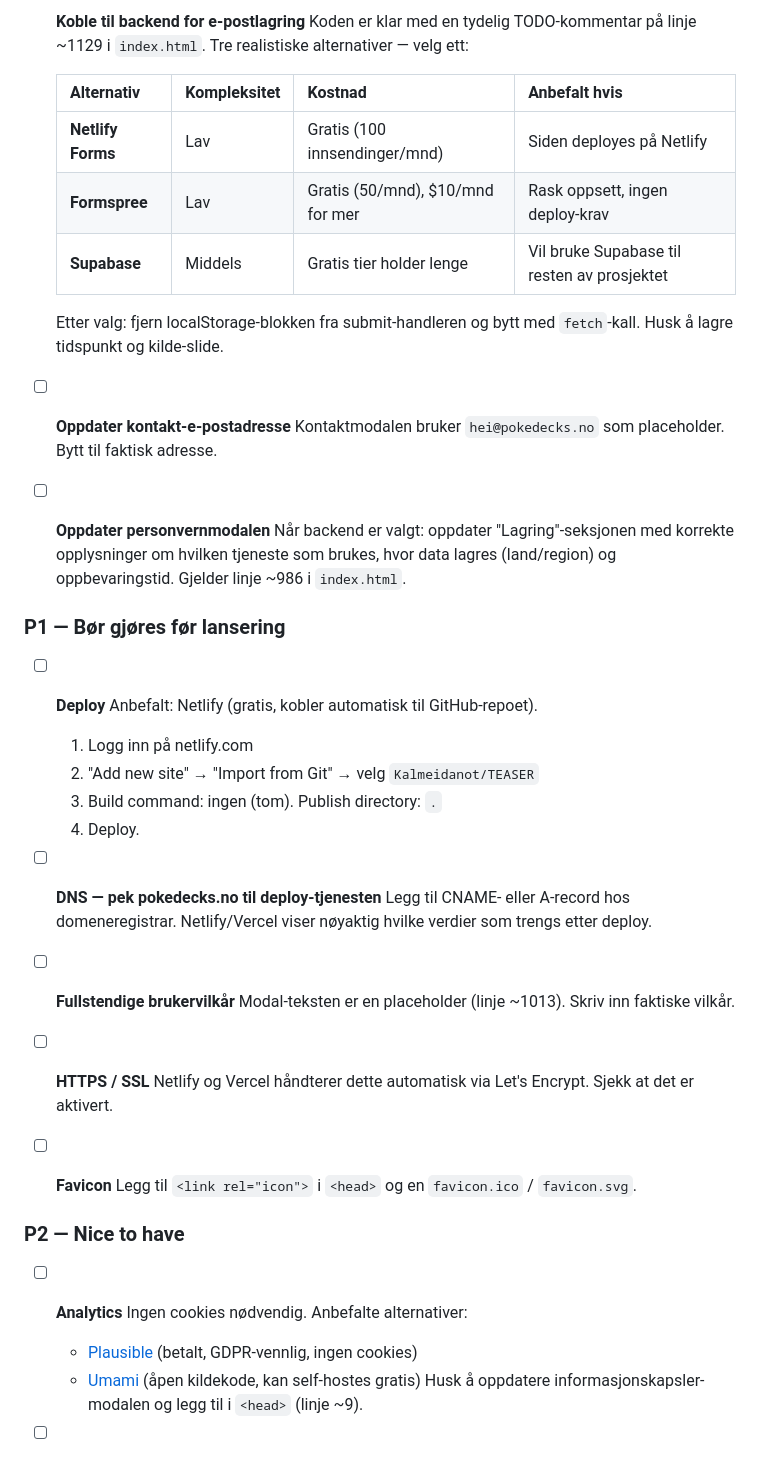
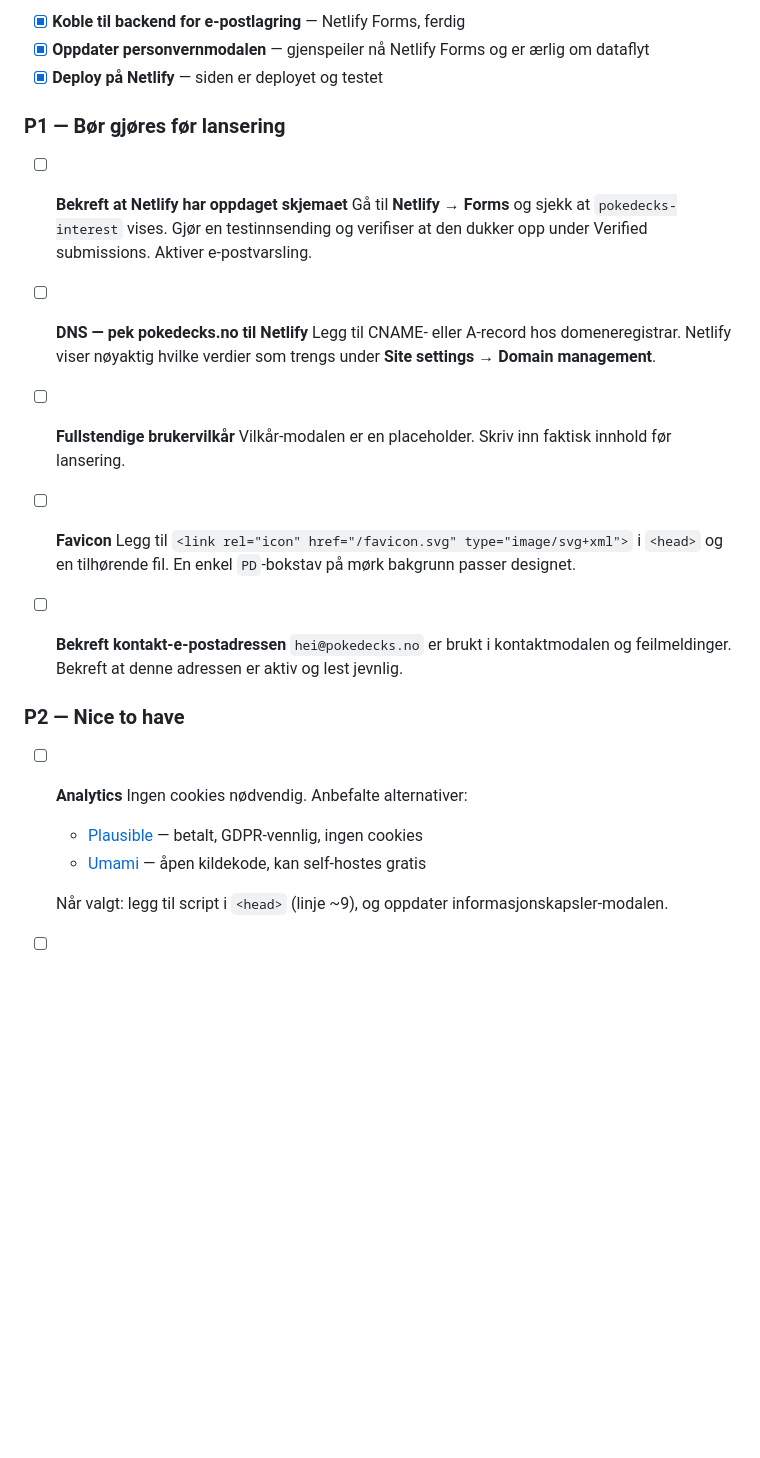
Before and after one commit to Kalmeidanot/TEASER, a Markdown page: handoff.md, the part around one of its changes. Rendered like a GitHub page; blank space fills up the shorter version.

```diff
--- a/handoff.md
+++ b/handoff.md
@@ -91,49 +121,32 @@ python -m http.server 8080
 
-- [ ] **Koble til backend for e-postlagring**
-  Koden er klar med en tydelig TODO-kommentar på linje ~1129 i `index.html`.
-  Tre realistiske alternativer — velg ett:
-
-  | Alternativ | Kompleksitet | Kostnad | Anbefalt hvis |
-  |---|---|---|---|
-  | **Netlify Forms** | Lav | Gratis (100 innsendinger/mnd) | Siden deployes på Netlify |
-  | **Formspree** | Lav | Gratis (50/mnd), $10/mnd for mer | Rask oppsett, ingen deploy-krav |
-  | **Supabase** | Middels | Gratis tier holder lenge | Vil bruke Supabase til resten av prosjektet |
-
-  Etter valg: fjern localStorage-blokken fra submit-handleren og bytt med `fetch`-kall. Husk å lagre tidspunkt og kilde-slide.
-
-- [ ] **Oppdater kontakt-e-postadresse**
-  Kontaktmodalen bruker `hei@pokedecks.no` som placeholder. Bytt til faktisk adresse.
-
-- [ ] **Oppdater personvernmodalen**
-  Når backend er valgt: oppdater "Lagring"-seksjonen med korrekte opplysninger om hvilken tjeneste som brukes, hvor data lagres (land/region) og oppbevaringstid. Gjelder linje ~986 i `index.html`.
+- [x] **Koble til backend for e-postlagring** — Netlify Forms, ferdig
+- [x] **Oppdater personvernmodalen** — gjenspeiler nå Netlify Forms og er ærlig om dataflyt
+- [x] **Deploy på Netlify** — siden er deployet og testet
 
 ### P1 — Bør gjøres før lansering
 
-- [ ] **Deploy**
-  Anbefalt: Netlify (gratis, kobler automatisk til GitHub-repoet).
-  1. Logg inn på netlify.com
-  2. "Add new site" → "Import from Git" → velg `Kalmeidanot/TEASER`
-  3. Build command: ingen (tom). Publish directory: `.`
-  4. Deploy.
+- [ ] **Bekreft at Netlify har oppdaget skjemaet**
+  Gå til **Netlify → Forms** og sjekk at `pokedecks-interest` vises. Gjør en testinnsending og verifiser at den dukker opp under Verified submissions. Aktiver e-postvarsling.
 
-- [ ] **DNS — pek pokedecks.no til deploy-tjenesten**
-  Legg til CNAME- eller A-record hos domeneregistrar. Netlify/Vercel viser nøyaktig hvilke verdier som trengs etter deploy.
+- [ ] **DNS — pek pokedecks.no til Netlify**
+  Legg til CNAME- eller A-record hos domeneregistrar. Netlify viser nøyaktig hvilke verdier som trengs under **Site settings → Domain management**.
 
 - [ ] **Fullstendige brukervilkår**
-  Modal-teksten er en placeholder (linje ~1013). Skriv inn faktiske vilkår.
-
-- [ ] **HTTPS / SSL**
-  Netlify og Vercel håndterer dette automatisk via Let's Encrypt. Sjekk at det er aktivert.
+  Vilkår-modalen er en placeholder. Skriv inn faktisk innhold før lansering.
 
 - [ ] **Favicon**
-  Legg til `<link rel="icon">` i `<head>` og en `favicon.ico` / `favicon.svg`.
+  Legg til `<link rel="icon" href="/favicon.svg" type="image/svg+xml">` i `<head>` og en tilhørende fil. En enkel `PD`-bokstav på mørk bakgrunn passer designet.
+
+- [ ] **Bekreft kontakt-e-postadressen**
+  `hei@pokedecks.no` er brukt i kontaktmodalen og feilmeldinger. Bekreft at denne adressen er aktiv og lest jevnlig.
 
 ### P2 — Nice to have
 
 - [ ] **Analytics**
   Ingen cookies nødvendig. Anbefalte alternativer:
-  - [Plausible](https://plausible.io) (betalt, GDPR-vennlig, ingen cookies)
-  - [Umami](https://umami.is) (åpen kildekode, kan self-hostes gratis)
-  Husk å oppdatere informasjonskapsler-modalen og legg til i `<head>` (linje ~9).
+  - [Plausible](https://plausible.io) — betalt, GDPR-vennlig, ingen cookies
+  - [Umami](https://umami.is) — åpen kildekode, kan self-hostes gratis
+
+  Når valgt: legg til script i `<head>` (linje ~9), og oppdater informasjonskapsler-modalen.
 
 - [ ] **Open Graph / sosiale meta-tagger**
```
Also changed, not shown: other parts of handoff.md (+61 -22 lines).
